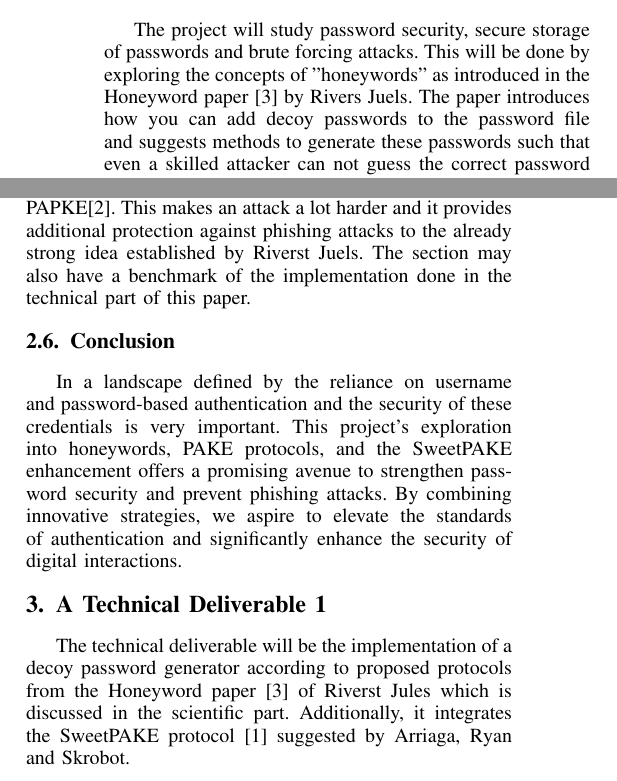
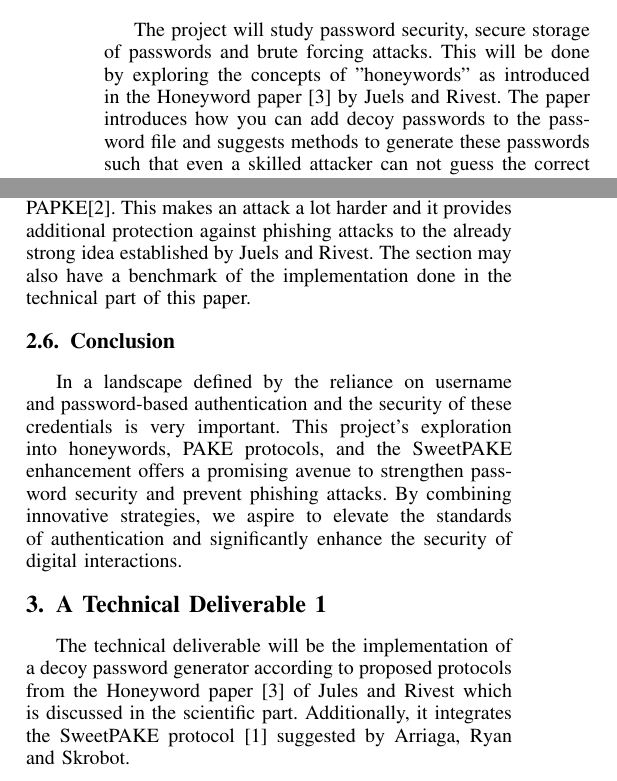
Before and after one commit to MalgaSteve/Bachelor-Semster-Project-3, a LaTeX paper (project_description/main.tex): two parts of the columns of page 2 of 3, joined at a grey line, cut so that both start at the same text. Compiled offline with pdfLaTeX.

```diff
--- a/project_description/main.tex
+++ b/project_description/main.tex
@@ -110,7 +110,7 @@
 \subsection{Honeywords and Decoy Passwords} The project will study password
 security, secure storage of passwords and brute forcing attacks. This will be
 done by exploring the concepts of "honeywords" as introduced in the Honeyword
-paper \cite{juels2013honeywords} by Rivers Juels. The paper introduces how you can add decoy
+paper \cite{juels2013honeywords} by Juels and Rivest. The paper introduces how you can add decoy
 passwords to the password file and suggests methods to generate these passwords
 such that even a skilled attacker can not guess the correct password from the
 decoy passwords. Then it introduces the concept of a honeychecker which stores
@@ -151,7 +151,7 @@
 authentication. It goes into detail about the SweetPAKE \cite{sweetpake}
 protocol and PAPKE\cite{papke}. This makes an attack a lot harder and it provides
 additional protection against phishing attacks to the already strong idea
-established by Riverst Juels. The section may also have a benchmark of the
+established by Juels and Rivest. The section may also have a benchmark of the
 implementation done in the technical part of this paper.
 
 \subsection{Conclusion} In a landscape defined by the reliance on username and
@@ -164,7 +164,7 @@
 
 \section{A Technical Deliverable 1 } The technical deliverable will be the
 implementation of a decoy password generator according to proposed protocols
-from the Honeyword paper \cite{juels2013honeywords} of Riverst Jules which is
+from the Honeyword paper \cite{juels2013honeywords} of Jules and Rivest which is
 discussed in the scientific part. Additionally, it integrates the SweetPAKE
 protocol \cite{sweetpake} suggested by Arriaga, Ryan and Skrobot.
 
```
Also changed, not shown: project_description/main.pdf, project_description/main.tex (8 more changed lines), 1 other file.
